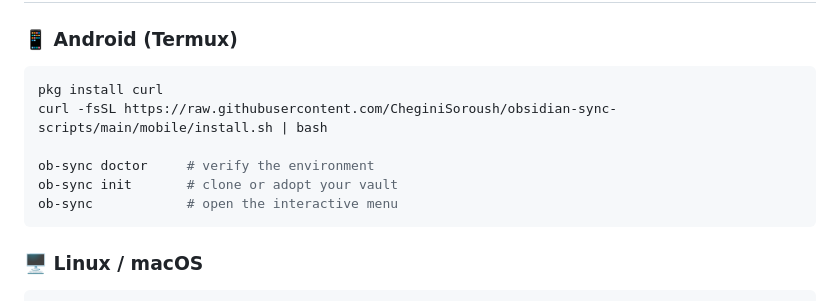
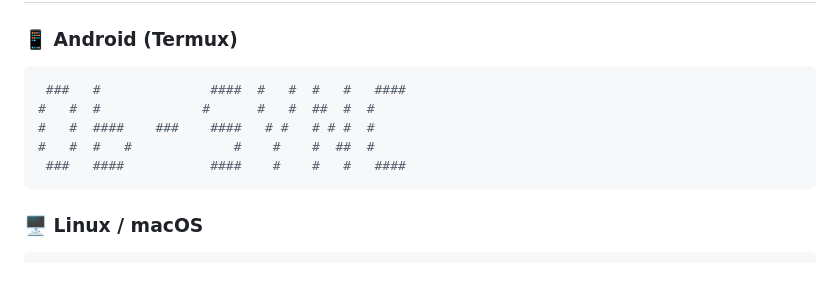
Before and after one commit to CheginiSoroush/obsidian-sync-scripts, a Markdown page: README.md, the part around the change. Rendered like a GitHub page; blank space fills up the shorter version.

````diff
--- a/README.md
+++ b/README.md
@@ -67,12 +67,11 @@ on Linux and macOS.
 ### 📱 Android (Termux)
 
 ```bash
-pkg install curl
-curl -fsSL https://raw.githubusercontent.com/CheginiSoroush/obsidian-sync-scripts/main/mobile/install.sh | bash
-
-ob-sync doctor     # verify the environment
-ob-sync init       # clone or adopt your vault
-ob-sync            # open the interactive menu
+ ###   #              ####  #   #  #   #   ####
+#   #  #             #      #   #  ##  #  #
+#   #  ####    ###    ####   # #   # # #  #
+#   #  #   #             #    #    #  ##  #
+ ###   ####           ####    #    #   #   ####
 ```
 
 ### 🖥️ Linux / macOS
````
